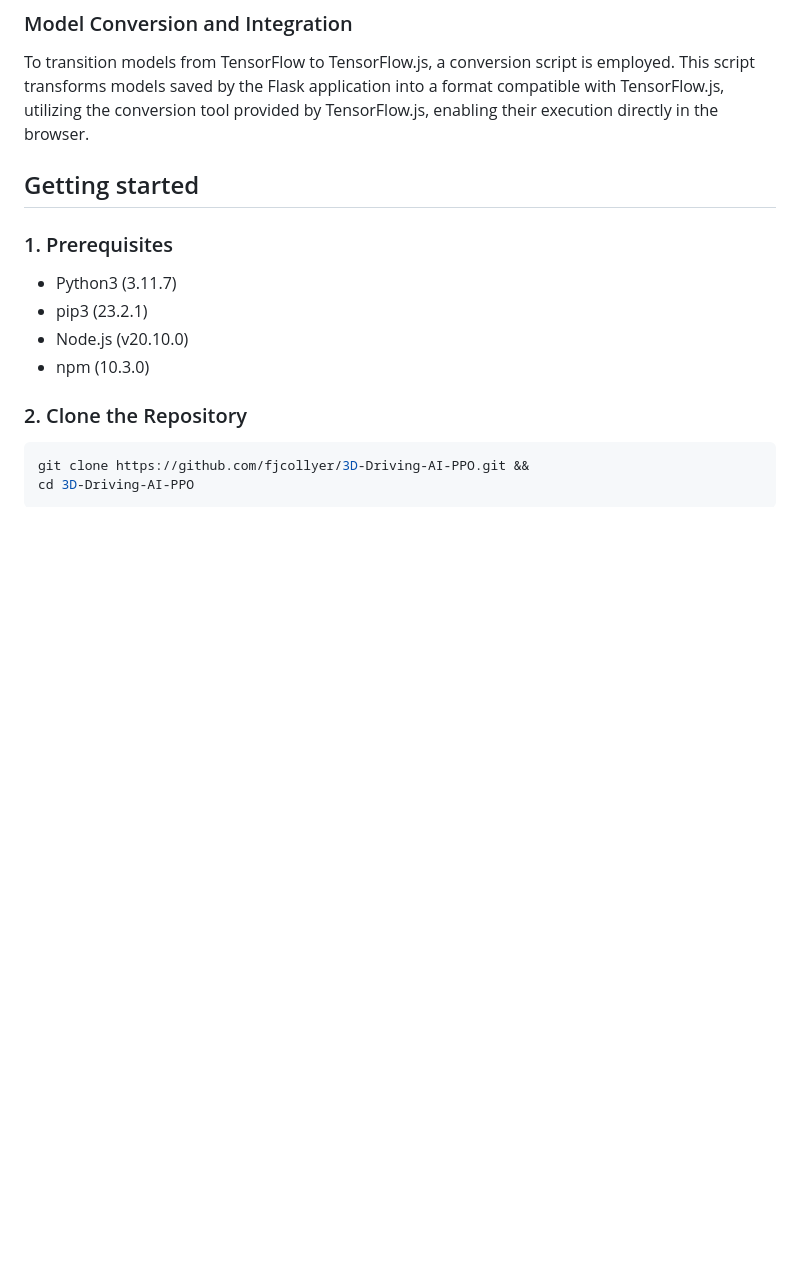
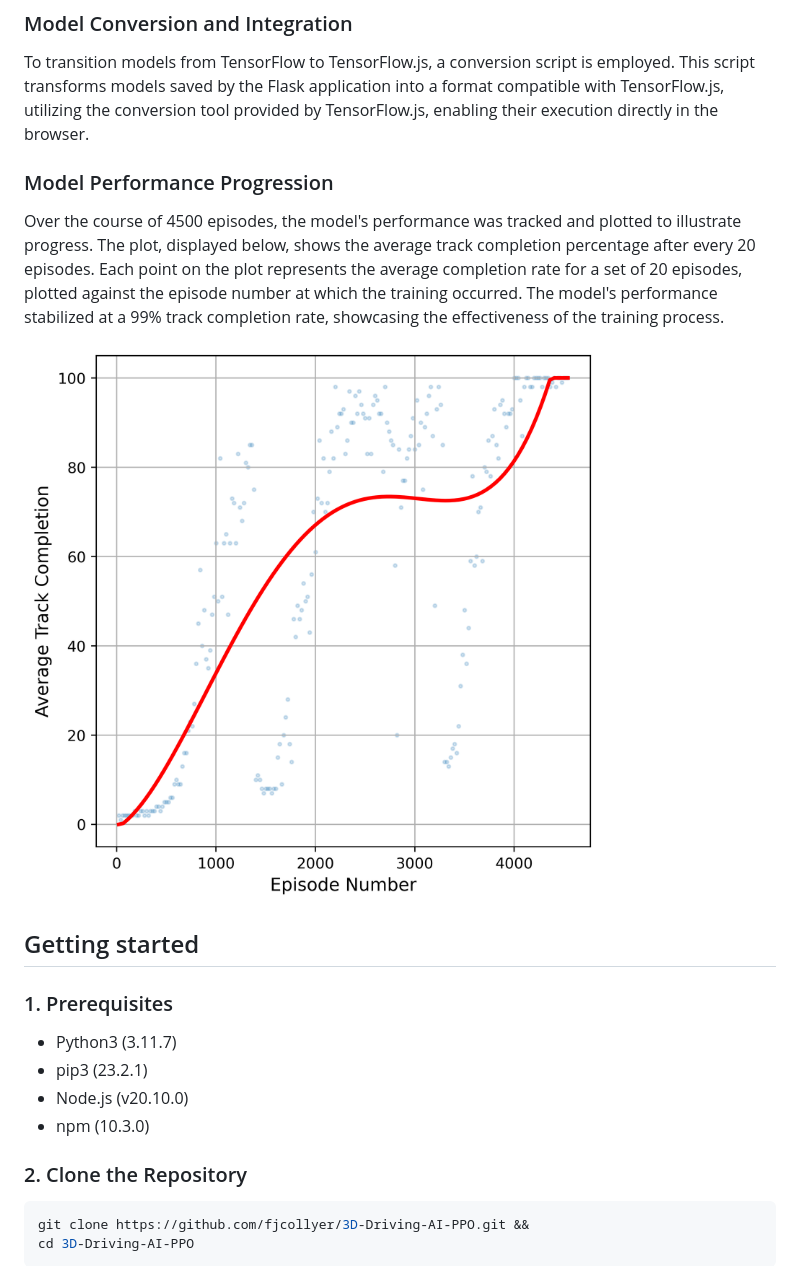
Before and after one commit to fjcollyer/3D-Driving-AI-PPO, a Markdown page: README.md, the part around the change. Drawn GitHub-style; blank space fills up the shorter version.

```diff
--- a/README.md
+++ b/README.md
@@ -32,6 +32,12 @@ The backend is powered by a Python Flask application, integrating TensorFlow to
 
 ### Model Conversion and Integration
 To transition models from TensorFlow to TensorFlow.js, a conversion script is employed. This script transforms models saved by the Flask application into a format compatible with TensorFlow.js, utilizing the conversion tool provided by TensorFlow.js, enabling their execution directly in the browser.
+
+### Model Performance Progression
+
+Over the course of 4500 episodes, the model's performance was tracked and plotted to illustrate progress. The plot, displayed below, shows the average track completion percentage after every 20 episodes. Each point on the plot represents the average completion rate for a set of 20 episodes, plotted against the episode number at which the training occurred. The model's performance stabilized at a 99% track completion rate, showcasing the effectiveness of the training process.
+
+![Model Performance Progression](ai/plot_model_perf.png)
 
 ## Getting started
 
```
